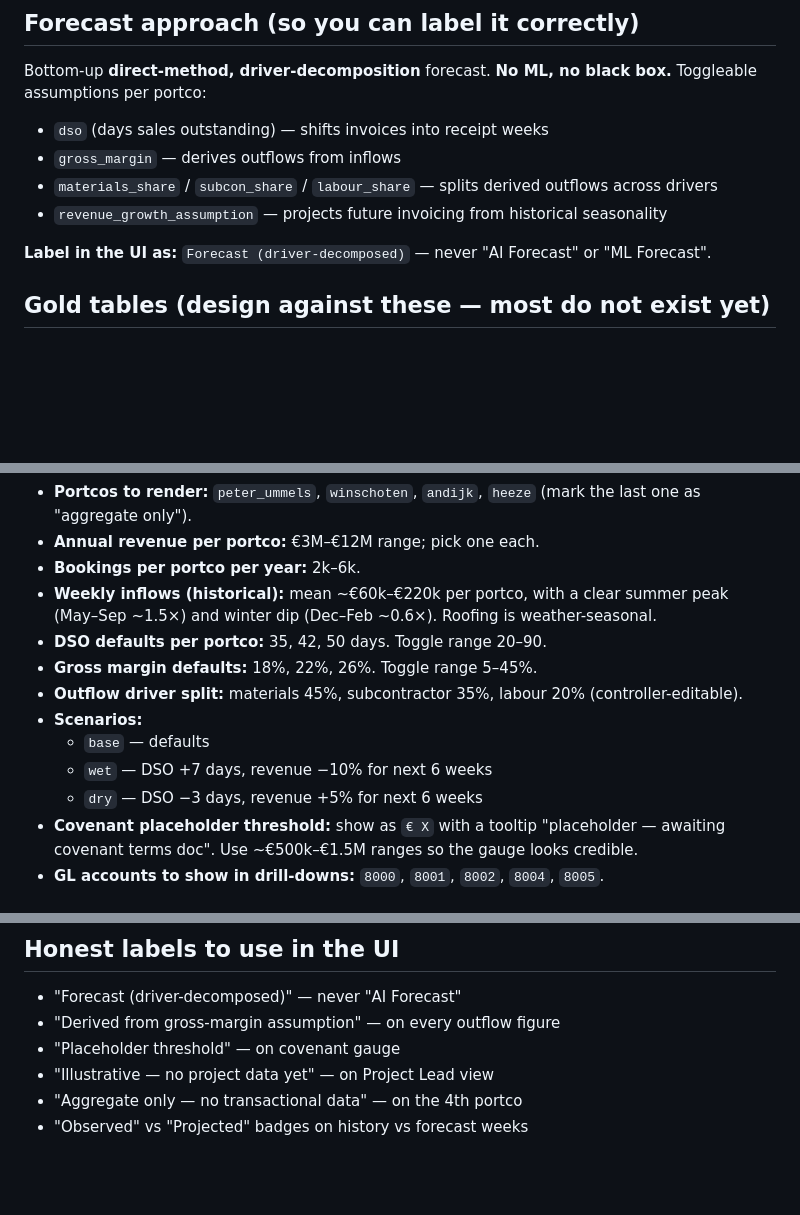
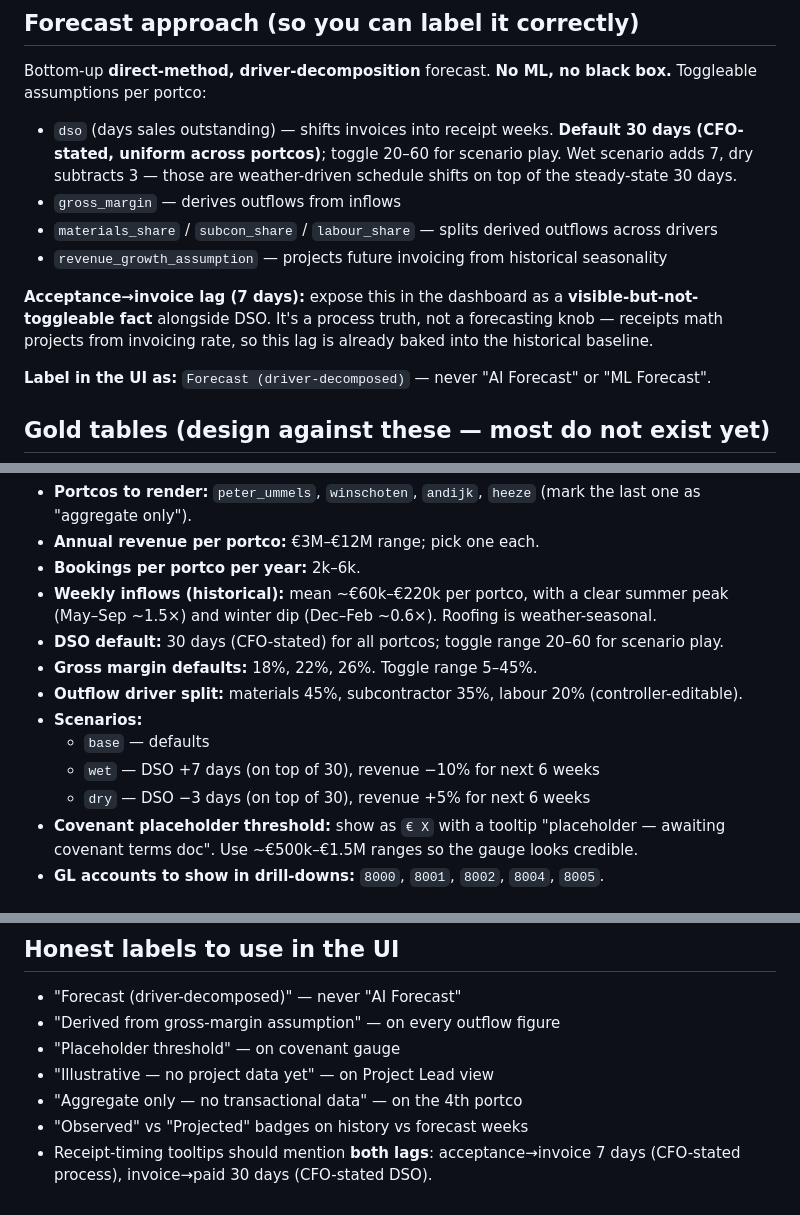
Before and after one commit to dpietersz/altis-hacketon, a Markdown page: FRONTEND_BRIEF.md, 3 parts joined by grey strips. Rendered like a GitHub page; blank space fills up the shorter version.

Commit message:
docs: FRONTEND_BRIEF reflects CFO-stated DSO=30 + 7-day acceptance→invoice lag

```diff
--- a/FRONTEND_BRIEF.md
+++ b/FRONTEND_BRIEF.md
@@ -33,10 +33,12 @@
 
 Bottom-up **direct-method, driver-decomposition** forecast. **No ML, no black box.** Toggleable assumptions per portco:
 
-- `dso` (days sales outstanding) — shifts invoices into receipt weeks
+- `dso` (days sales outstanding) — shifts invoices into receipt weeks. **Default 30 days (CFO-stated, uniform across portcos)**; toggle 20–60 for scenario play. Wet scenario adds 7, dry subtracts 3 — those are weather-driven schedule shifts on top of the steady-state 30 days.
 - `gross_margin` — derives outflows from inflows
 - `materials_share` / `subcon_share` / `labour_share` — splits derived outflows across drivers
 - `revenue_growth_assumption` — projects future invoicing from historical seasonality
+
+**Acceptance→invoice lag (7 days):** expose this in the dashboard as a **visible-but-not-toggleable fact** alongside DSO. It's a process truth, not a forecasting knob — receipts math projects from invoicing rate, so this lag is already baked into the historical baseline.
 
 **Label in the UI as:** `Forecast (driver-decomposed)` — never "AI Forecast" or "ML Forecast".
 
@@ -119,13 +121,13 @@ Use these ranges to seed realistic-looking synthetic data in Lovable. Numbers ar
 - **Annual revenue per portco:** €3M–€12M range; pick one each.
 - **Bookings per portco per year:** 2k–6k.
 - **Weekly inflows (historical):** mean ~€60k–€220k per portco, with a clear summer peak (May–Sep ~1.5×) and winter dip (Dec–Feb ~0.6×). Roofing is weather-seasonal.
-- **DSO defaults per portco:** 35, 42, 50 days. Toggle range 20–90.
+- **DSO default:** 30 days (CFO-stated) for all portcos; toggle range 20–60 for scenario play.
 - **Gross margin defaults:** 18%, 22%, 26%. Toggle range 5–45%.
 - **Outflow driver split:** materials 45%, subcontractor 35%, labour 20% (controller-editable).
 - **Scenarios:**
   - `base` — defaults
-  - `wet` — DSO +7 days, revenue −10% for next 6 weeks
-  - `dry` — DSO −3 days, revenue +5% for next 6 weeks
+  - `wet` — DSO +7 days (on top of 30), revenue −10% for next 6 weeks
+  - `dry` — DSO −3 days (on top of 30), revenue +5% for next 6 weeks
 - **Covenant placeholder threshold:** show as `€ X` with a tooltip "placeholder — awaiting covenant terms doc". Use ~€500k–€1.5M ranges so the gauge looks credible.
 - **GL accounts to show in drill-downs:** `8000`, `8001`, `8002`, `8004`, `8005`.
 
@@ -154,3 +156,4 @@ In the mockup this can be a side-panel that opens on click. Show the chain: `fig
 - "Illustrative — no project data yet" — on Project Lead view
 - "Aggregate only — no transactional data" — on the 4th portco
 - "Observed" vs "Projected" badges on history vs forecast weeks
+- Receipt-timing tooltips should mention **both lags**: acceptance→invoice 7 days (CFO-stated process), invoice→paid 30 days (CFO-stated DSO).
```
